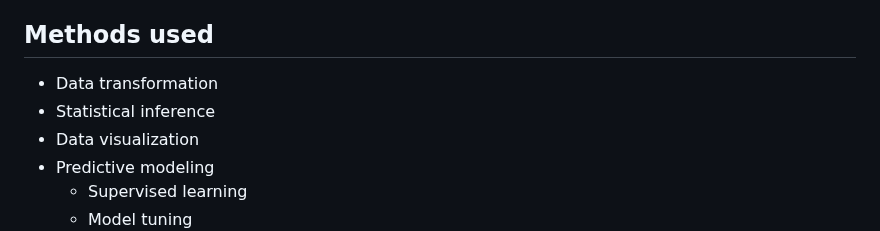
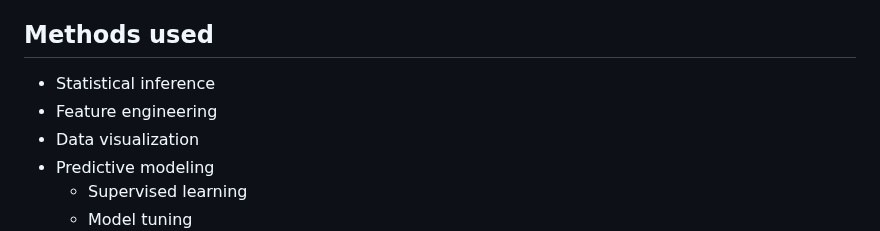
Before and after one commit to aliason/loan-prediction, a Markdown page: README.md, the part around the change. Rendered like a GitHub page.

```diff
--- a/README.md
+++ b/README.md
@@ -23,8 +23,8 @@ Since this project employs supervised learning methods, I intend to use only the
 First, I will load the data, perform initial data manipulation and cleaning, and address missing values. Next, I will perform exploratory data analysis, employing visualization and inferential techniques to identify trends, patterns, and relationships. After examining the data, I will perform some final tidying before setting up the models. I will split the train.csv into a train and test set (70/30), build a recipe, and create validation sets to generate multiple estimations of the test error rate. We then fit 6 supervised learning models (logistic, LDA, QDA, elastic net, KNN, and pruned decision trees) before assessing their performance using several evaluation metrics. From there, we will select the best model and fit it to our testing data.
 
 ## Methods used
-- Data transformation
 - Statistical inference
+- Feature engineering
 - Data visualization
 - Predictive modeling
   + Supervised learning
```
